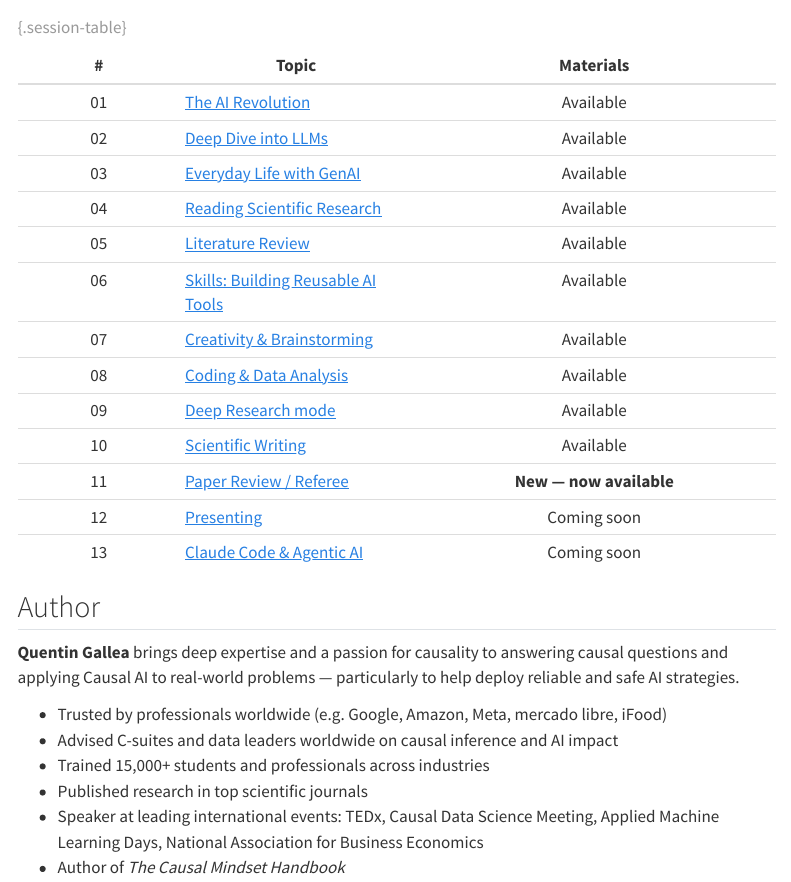
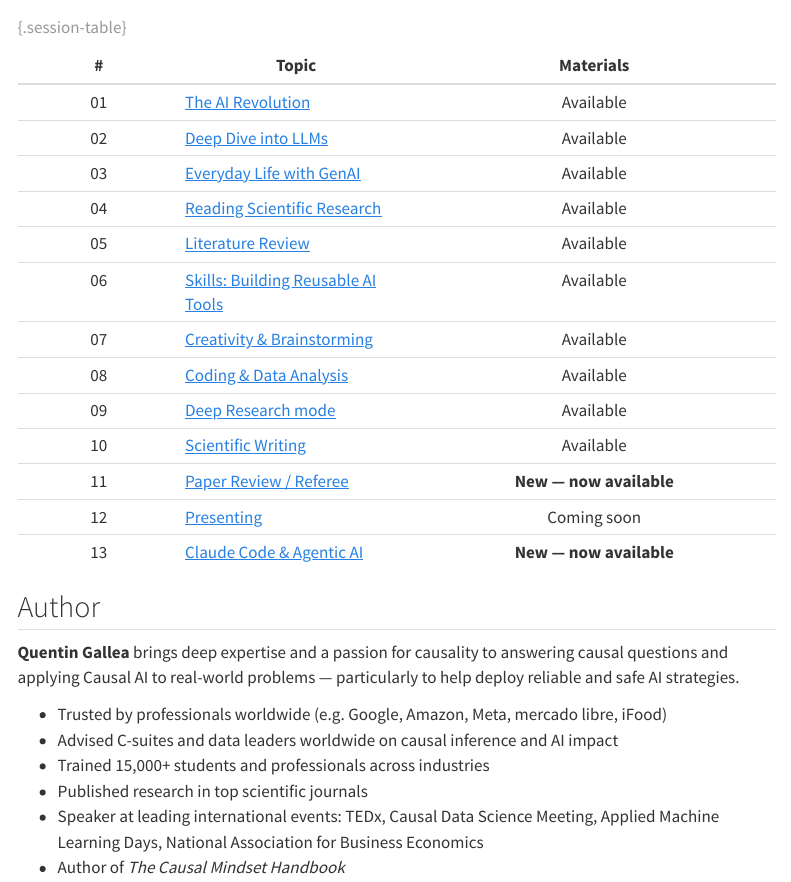
Before and after one commit to qgallea/genai_and_research, a Quarto document (index.qmd): the page in a window 1100 px wide, from 720 px down. Rendered offline with R 4.5, knitr and Pandoc in place of Quarto, with nearby package versions; menus at the side of the page are left out.

Commit message:
Mark Session 13 (Claude Code & Agentic AI) as available on landing page
Co-Authored-By: Claude Opus 4.7 (1M context) <noreply@anthropic.com>

```diff
--- a/index.qmd
+++ b/index.qmd
@@ -42,7 +42,7 @@ The goal is not just to *use* these tools, but to use them **responsibly and rig
 | 10 | [Scientific Writing](lectures/10_writing.qmd) | Available |
 | 11 | [Paper Review / Referee](lectures/11_paper_review.qmd) | **New — now available** |
 | 12 | [Presenting](lectures/12_presenting.qmd) | Coming soon |
-| 13 | [Claude Code & Agentic AI](lectures/13_agentic_ai.qmd) | Coming soon |
+| 13 | [Claude Code & Agentic AI](lectures/13_agentic_ai.qmd) | **New — now available** |
 
 : {.session-table}
 
```
